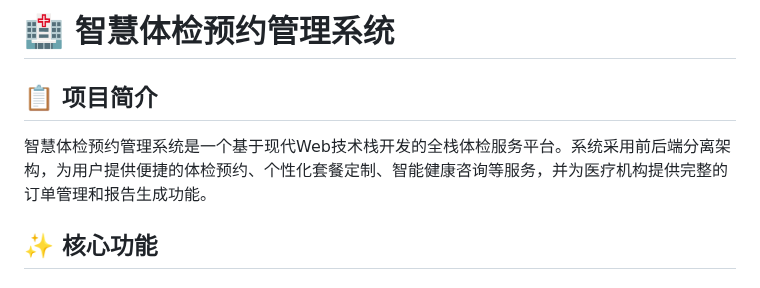
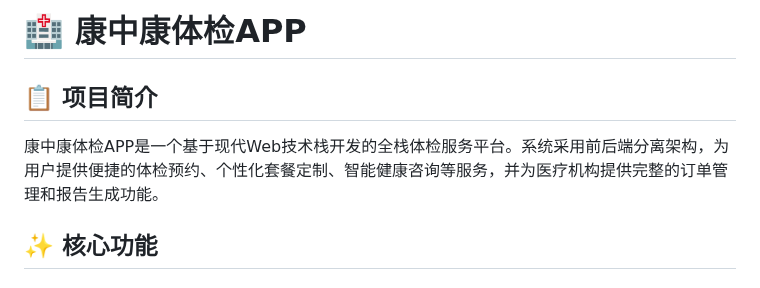
Before and after one commit to holEeast979/HealthCareAPP, a Markdown page: README.md, the part around the change. Drawn GitHub-style.

Commit message:
完善README

```diff
--- a/README.md
+++ b/README.md
@@ -1,8 +1,8 @@
-# 🏥 智慧体检预约管理系统
+# 🏥 康中康体检APP
 
 ## 📋 项目简介
 
-智慧体检预约管理系统是一个基于现代Web技术栈开发的全栈体检服务平台。系统采用前后端分离架构，为用户提供便捷的体检预约、个性化套餐定制、智能健康咨询等服务，并为医疗机构提供完整的订单管理和报告生成功能。
+康中康体检APP是一个基于现代Web技术栈开发的全栈体检服务平台。系统采用前后端分离架构，为用户提供便捷的体检预约、个性化套餐定制、智能健康咨询等服务，并为医疗机构提供完整的订单管理和报告生成功能。
 
 ## ✨ 核心功能
 
```
